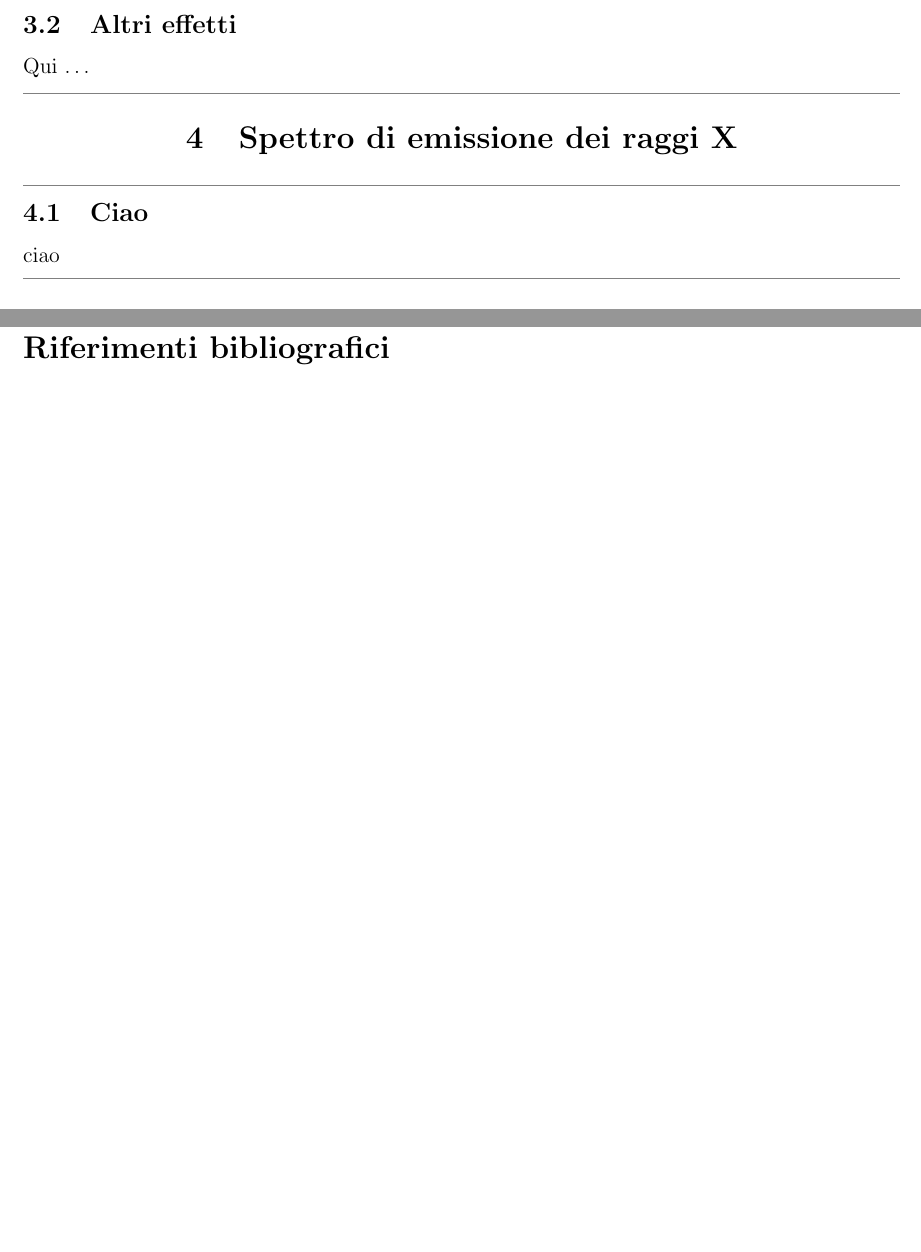
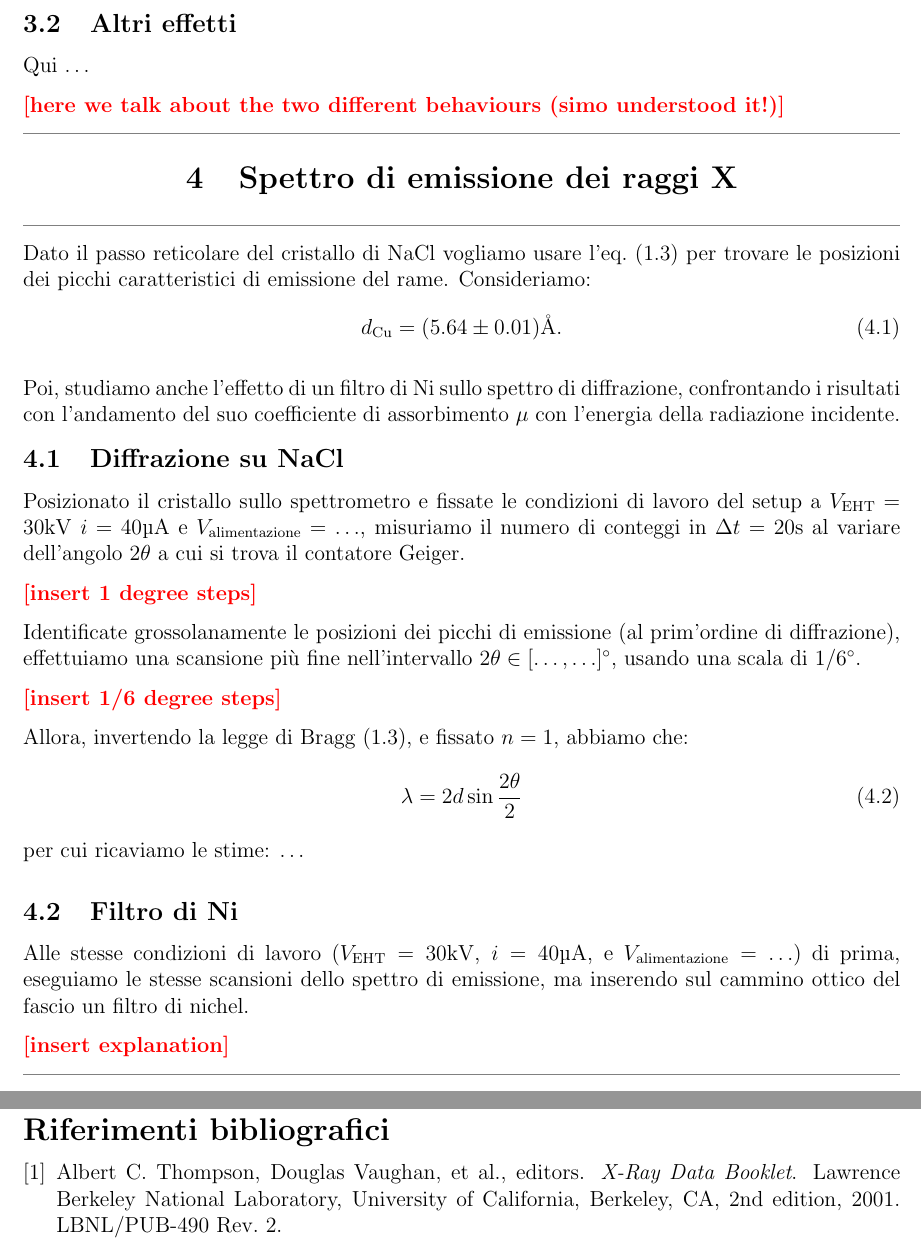
Before and after one commit to 0universe0/lab_ifns_sm, a LaTeX paper (reportXray/xray.tex, which reads reportXray/sections/1_intro.tex, reportXray/sections/3_absorb.tex, reportXray/sections/4_emission.tex): two parts of pages 3 and 4 of 4 before the commit and two parts of pages 4 and 6 of 6 after it, joined at a grey line, cut so that both start at the same text, the shorter picture padded with empty space. The pictures show the PDF file reportXray/xray.pdf that the author committed with the source.

Commit message:
written emission setup + biblio, utils

```diff
--- a/reportXray/sections/1_intro.tex
+++ b/reportXray/sections/1_intro.tex
@@ -12,3 +27,11 @@ I raggi X vengono generati per bremsstrahlung e per interazione con le shell di
+I(x) = I_0 \exp(- \mu x)
+\end{equation}
+dove $ I_0 $ è l'intensità della radiazione incidente, $ x $ lo spessore del materiale e $ \mu $ il suo coefficiente di assorbimento.
+Mentre nel secondo usiamo la legge di Bragg:
+\begin{equation} \label{eq:bragg}
+n \lambda = 2 d \sin \theta
+\end{equation}
+dove $ n $ è l'ordine, $ \lambda $ la lunghezza d'onda della radiazione, $ d $ il passo reticolare del cristallo e $ \theta $ l'angolo di diffrazione, per determinare $ \lambda_{K\alpha} $ e $ \lambda_{K\beta} $ dato $ d $, oppure $ d $ date le lunghezze d'onda.
 
 \subsection{Setup sperimentale}
 
--- a/reportXray/sections/3_absorb.tex
+++ b/reportXray/sections/3_absorb.tex
@@ -2,10 +2,12 @@
 
 \subsection{Verifica di Lambert-Beer}
 
-Per verificare la legge di Lambert-Beer, cioè l'\ref{eq:lambertbeer}, studiamo l'assorbimento dei raggi X da parte di vari spessori di alluminio.
+Per verificare la legge di Lambert-Beer, cioè l'\cref{eq:lambertbeer}, studiamo l'assorbimento dei raggi X da parte di vari spessori di alluminio.
 
 Quindi \ldots
 
 \subsection{Altri effetti}
 
 Qui \ldots
+
+\help{here we talk about the two different behaviours (simo understood it!)}
--- a/reportXray/sections/4_emission.tex
+++ b/reportXray/sections/4_emission.tex
@@ -1,5 +1,31 @@
 \newsec{Spettro di emissione dei raggi X}
 
-\subsection{Ciao}
+Dato il passo reticolare del cristallo di \ce{NaCl} vogliamo usare l'\cref{eq:bragg} per trovare le posizioni dei picchi caratteristici di emissione del rame.
+Consideriamo:
+\begin{equation}
+d_{\ce{Cu}} = (5.64 \pm 0.01) \unit{\angstrom}.
+\end{equation}
 
-ciao
+Poi, studiamo anche l'effetto di un filtro di \ce{Ni} sullo spettro di diffrazione, confrontando i risultati con l'andamento del suo coefficiente di assorbimento $ \mu $ con l'energia della radiazione incidente.
+
+\subsection{Diffrazione su \ce{NaCl}}
+
+Posizionato il cristallo sullo spettrometro e fissate le condizioni di lavoro del setup a $ V_\text{EHT} = 30 \unit{kV} $ $ i = 40 \unit{\micro A} $ e $ V_\text{alimentazione} = \ldots $, misuriamo il numero di conteggi in $ \Delta t = 20 \unit{s} $ al variare dell'angolo $ 2\theta $ a cui si trova il contatore Geiger.
+
+\help{insert 1 degree steps}
+
+Identificate grossolanamente le posizioni dei picchi di emissione (al prim'ordine di diffrazione), effettuiamo una scansione più fine nell'intervallo $ 2\theta \in [\ldots, \ldots] \unit{\degree} $, usando una scala di $ 1/6 \unit{\degree} $.
+
+\help{insert 1/6 degree steps}
+
+Allora, invertendo la legge di Bragg (\ref{eq:bragg}), e fissato $ n=1 $, abbiamo che:
+\begin{equation}
+\lambda = 2d \sin \frac{2\theta}{2}
+\end{equation}
+per cui ricaviamo le stime: \ldots
+
+\subsection{Filtro di \ce{Ni}}
+
+Alle stesse condizioni di lavoro ($V_\text{EHT} = 30 \unit{kV}$, $ i = 40 \unit{\micro A} $, e $ V_\text{alimentazione} = \ldots $) di prima, eseguiamo le stesse scansioni dello spettro di emissione, ma inserendo sul cammino ottico del fascio un filtro di nichel.
+
+\help{insert explanation}
```
Also changed, not shown: reportXray/references.bib (+9 -11 lines), reportXray/xray.tex (+3 -1 lines), reportXray/xray.pdf, reportXray/sections/1_intro.tex (15 more changed lines).
